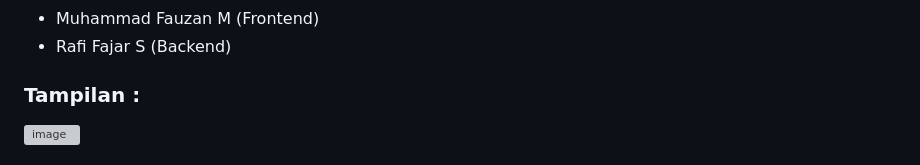
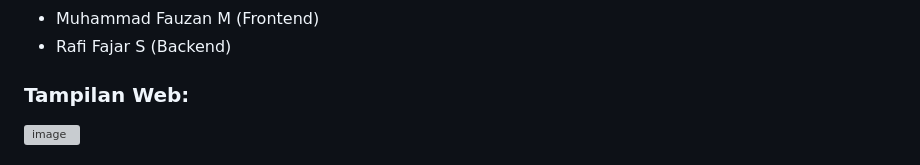
Before and after one commit to AwpticGH/Project-Akhir-PWL, a Markdown page: readme.md, the part around the change printed below. GitHub-like rendering; grey boxes are pictures that could not be loaded.

```diff
--- a/readme.md
+++ b/readme.md
@@ -9,5 +9,5 @@
 - Muhammad Fauzan M (Frontend)
 - Rafi Fajar S (Backend)
 
-### Tampilan :
+### Tampilan Web:
 ![image](https://github.com/AwpticGH/Project-Akhir-PWL/assets/85886441/59648e2c-2057-4b5a-87be-935ab0e23530)
```
Also changed, not shown: other parts of readme.md (+4 -0 lines).
